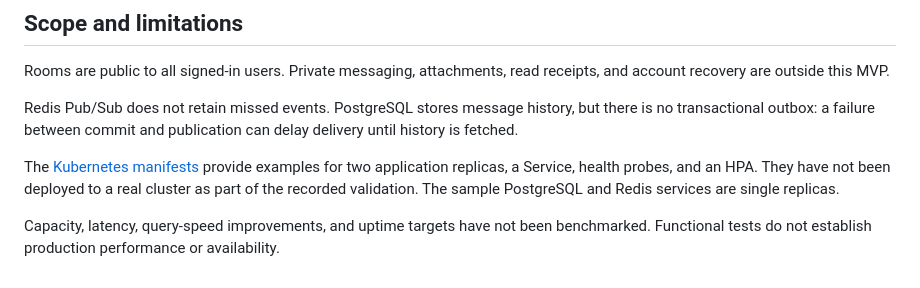
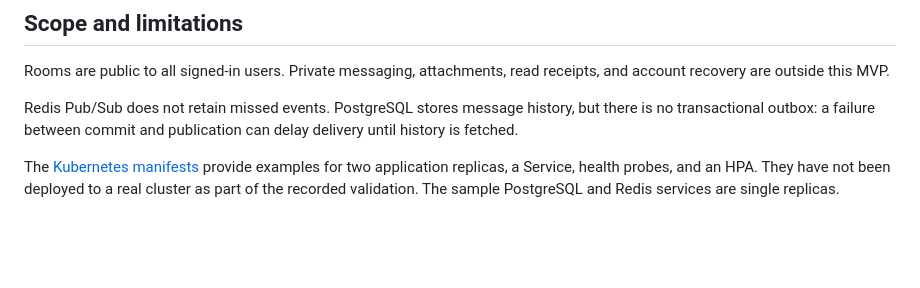
Before and after one commit to Cfengsu2002/real-time-chat-service, a Markdown page: README.md, the part around the change. GitHub-like rendering; blank space fills up the shorter version.

```diff
--- a/README.md
+++ b/README.md
@@ -107,5 +107,3 @@ Rooms are public to all signed-in users. Private messaging, attachments, read re
 Redis Pub/Sub does not retain missed events. PostgreSQL stores message history, but there is no transactional outbox: a failure between commit and publication can delay delivery until history is fetched.
 
 The [Kubernetes manifests](deploy/k8s) provide examples for two application replicas, a Service, health probes, and an HPA. They have not been deployed to a real cluster as part of the recorded validation. The sample PostgreSQL and Redis services are single replicas.
-
-Capacity, latency, query-speed improvements, and uptime targets have not been benchmarked. Functional tests do not establish production performance or availability.
```
Also changed, not shown: README.zh-CN.md (+0 -2 lines).
